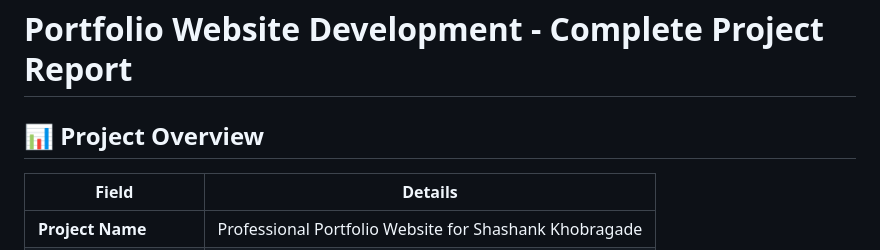
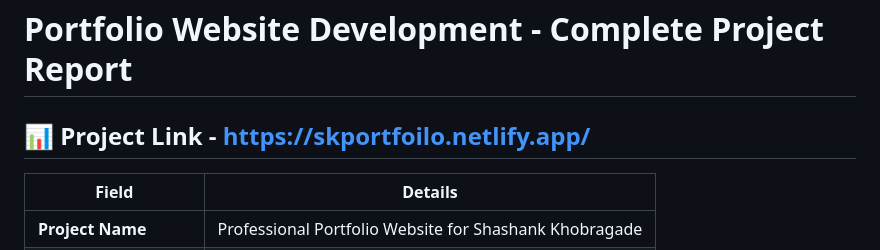
Before and after one commit to Shashank07k/OIBSIP_WebDevelopementandDesigning_TaskNo.2, a Markdown page: README.md, the part around the change. Rendered like a GitHub page.

```diff
--- a/README.md
+++ b/README.md
@@ -1,6 +1,6 @@
 # Portfolio Website Development - Complete Project Report
 
-## 📊 Project Overview
+## 📊 Project Link - https://skportfoilo.netlify.app/
 
 | **Field** | **Details** |
 |-----------|-------------|
```
